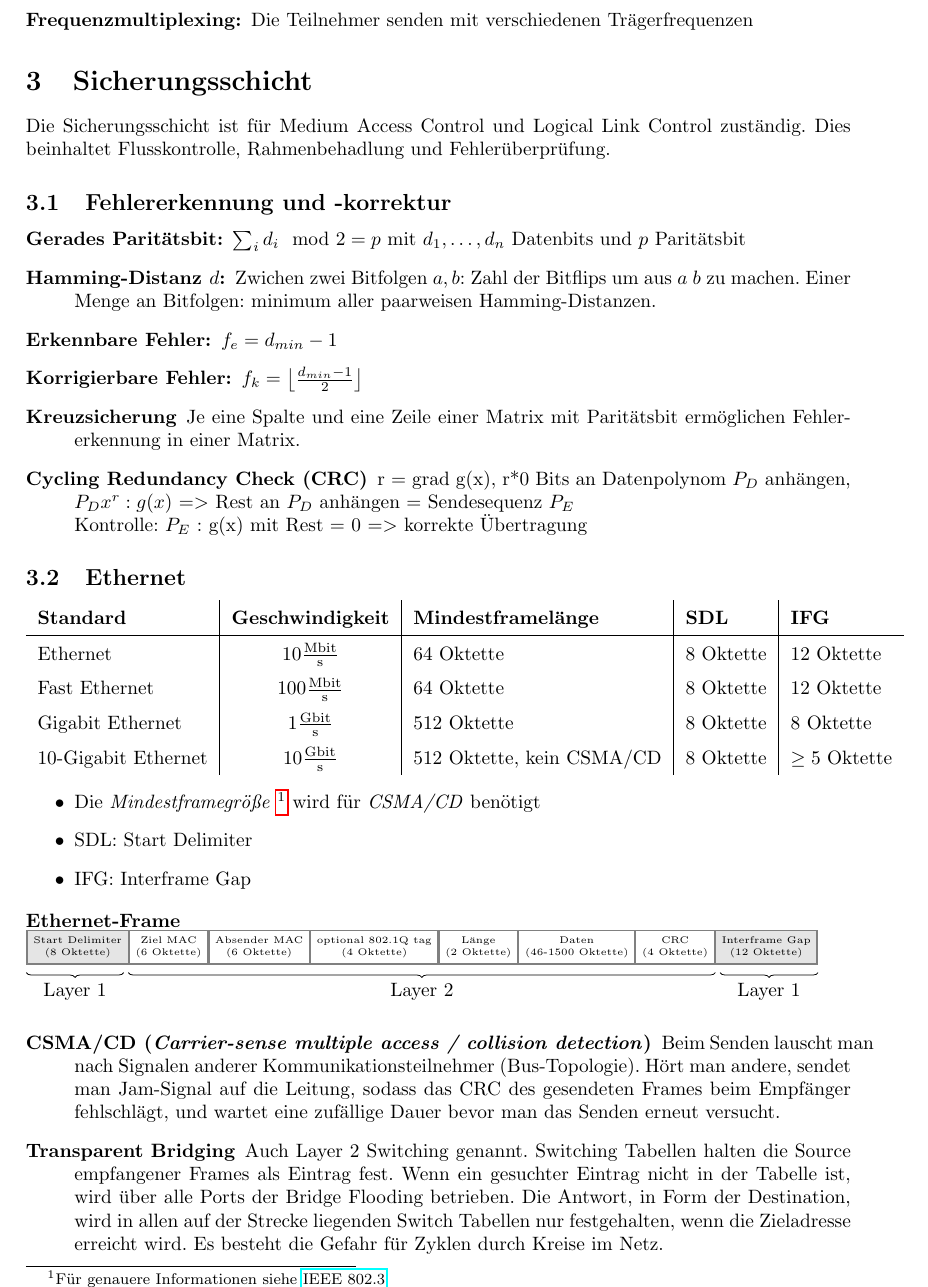
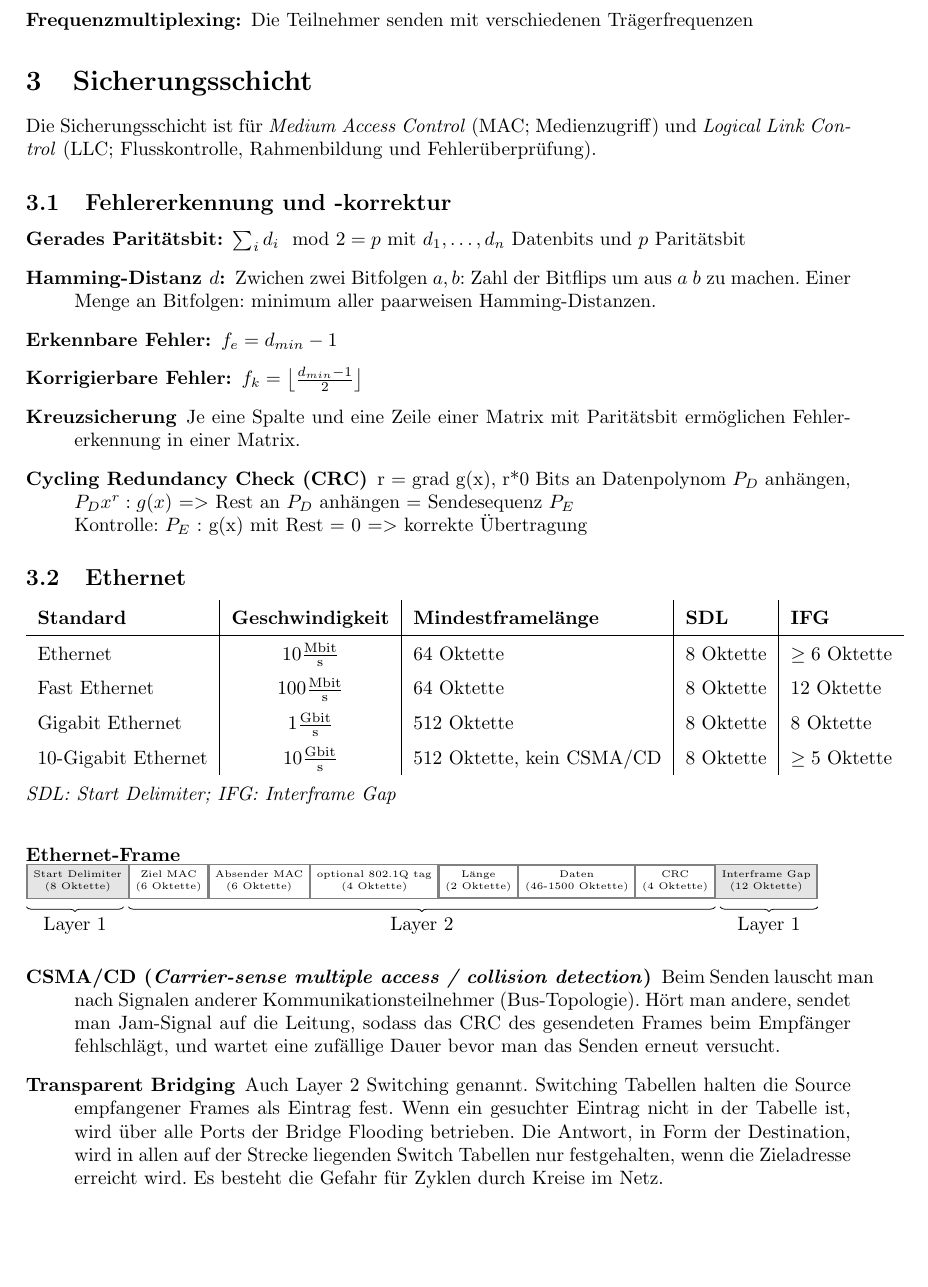
Before and after one commit to sgeisler/rechnernetze, a LaTeX document (main.tex): part of page 4 of 11, cut so that both start at the same text, the shorter picture padded with empty space. Compiled offline with pdfLaTeX.

Commit message:
General Layer 2 improvements

```diff
--- a/main.tex
+++ b/main.tex
@@ -340,7 +340,7 @@ Der IEEE 802.3 Standard beschreibt genau die invertierte Form der hier beschrieb
 \end{description}
 
 \section{Sicherungsschicht}
-Die Sicherungsschicht ist für Medium Access Control und Logical Link Control zuständig. Dies beinhaltet Flusskontrolle, Rahmenbehadlung und Fehlerüberprüfung.
+Die Sicherungsschicht ist für \textit{Medium Access Control} (MAC; Medienzugriff) und \textit{Logical Link Control} (LLC; Flusskontrolle, Rahmenbildung und Fehlerüberprüfung).
 
 \subsection{Fehlererkennung und -korrektur}
 \begin{description}
@@ -358,18 +358,15 @@ Die Sicherungsschicht ist für Medium Access Control und Logical Link Control zu
     \begin{tabular}{l|c|l|l|l}
         \textbf{Standard} & \textbf{Geschwindigkeit} & \textbf{Mindestframelänge} & \textbf{SDL} & \textbf{IFG} \\
         \hline
-        Ethernet & $10\frac{\text{Mbit}}{\text{s}}$ & 64 Oktette & 8 Oktette & 12 Oktette \\
+        Ethernet & $10\frac{\text{Mbit}}{\text{s}}$ & 64 Oktette & 8 Oktette & $\geq 6$ Oktette \\
         Fast Ethernet & $100\frac{\text{Mbit}}{\text{s}}$ & 64 Oktette & 8 Oktette & 12 Oktette \\
         Gigabit Ethernet & $1\frac{\text{Gbit}}{\text{s}}$ & 512 Oktette & 8 Oktette & 8 Oktette \\
         10-Gigabit Ethernet & $10\frac{\text{Gbit}}{\text{s}}$ & 512 Oktette, kein CSMA/CD & 8 Oktette & $\geq 5$ Oktette
     \end{tabular}
 }
 %
-\begin{itemize}
-    \item Die \textit{Mindestframegröße} \footnote{Für genauere Informationen siehe \href{http://www.trincoll.edu/Academics/MajorsAndMinors/Engineering/Documents/IEEE\%20Standard\%20for\%20Ethernet.pdf}{IEEE 802.3}} wird für \textit{CSMA/CD} benötigt
-    \item SDL: Start Delimiter
-    \item IFG: Interframe Gap
-\end{itemize}
+\hfill \\
+\textit{SDL: Start Delimiter; IFG: Interframe Gap} \\
 %
 \begin{description}[style=unboxed,leftmargin=0cm]
     \item[Ethernet-Frame]\hfill\\
```
